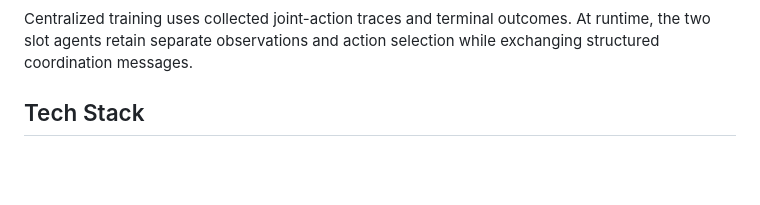
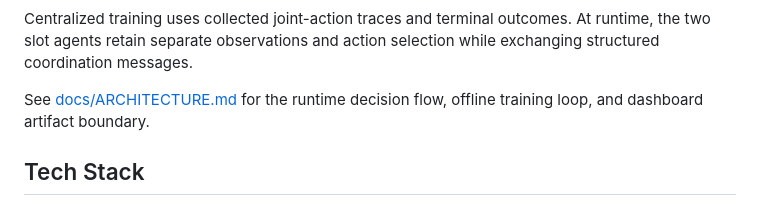
Before and after one commit to jorgeflmendes/duomon, a Markdown page: README.md, the part around one of its changes. Drawn GitHub-style; blank space fills up the shorter version.

Commit message:
Add architecture diagrams

```diff
--- a/README.md
+++ b/README.md
@@ -60,6 +57,9 @@ Slot agent A          Slot agent B
 Centralized training uses collected joint-action traces and terminal outcomes.
 At runtime, the two slot agents retain separate observations and action
 selection while exchanging structured coordination messages.
+
+See [docs/ARCHITECTURE.md](docs/ARCHITECTURE.md) for the runtime decision
+flow, offline training loop, and dashboard artifact boundary.
 
 ## Tech Stack
 
```
Also changed, not shown: other parts of README.md (+10 -13 lines), docs/ARCHITECTURE.md (added, +84 -0 lines).
